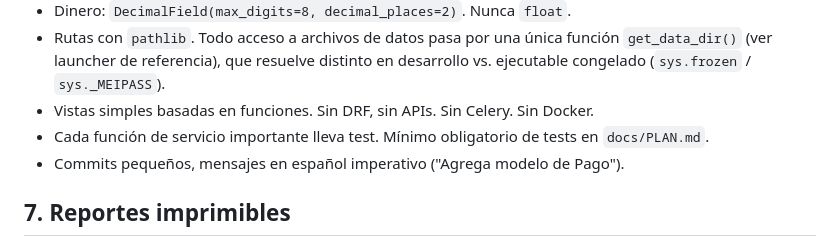
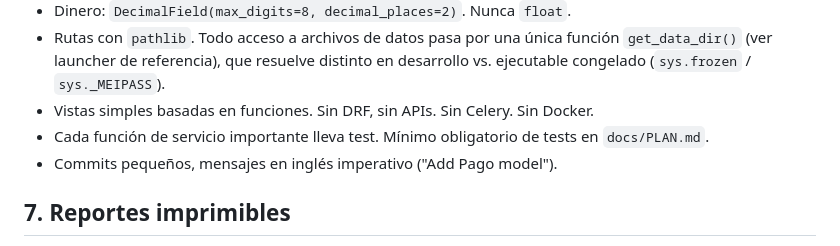
Before and after one commit to Diegoval-Dev/School-Admin, a Markdown page: CLAUDE.md, the part around the change. Drawn GitHub-style.

Commit message:
Require English commit messages in project instructions

```diff
--- a/CLAUDE.md
+++ b/CLAUDE.md
@@ -87,7 +87,7 @@ colegio-sistema/
   que resuelve distinto en desarrollo vs. ejecutable congelado (`sys.frozen` / `sys._MEIPASS`).
 - Vistas simples basadas en funciones. Sin DRF, sin APIs. Sin Celery. Sin Docker.
 - Cada función de servicio importante lleva test. Mínimo obligatorio de tests en `docs/PLAN.md`.
-- Commits pequeños, mensajes en español imperativo ("Agrega modelo de Pago").
+- Commits pequeños, mensajes en inglés imperativo ("Add Pago model").
 
 ## 7. Reportes imprimibles
 
```
